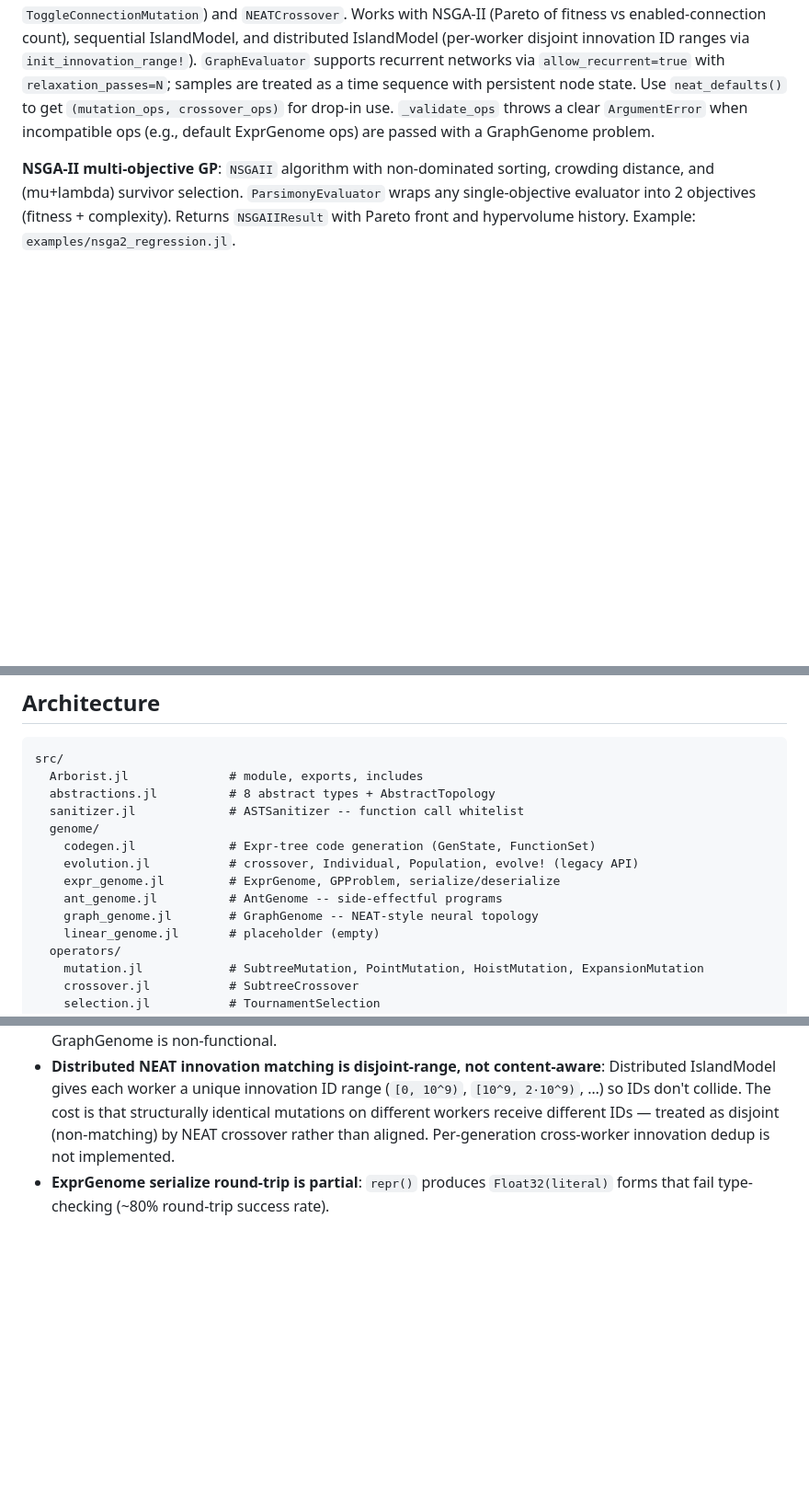
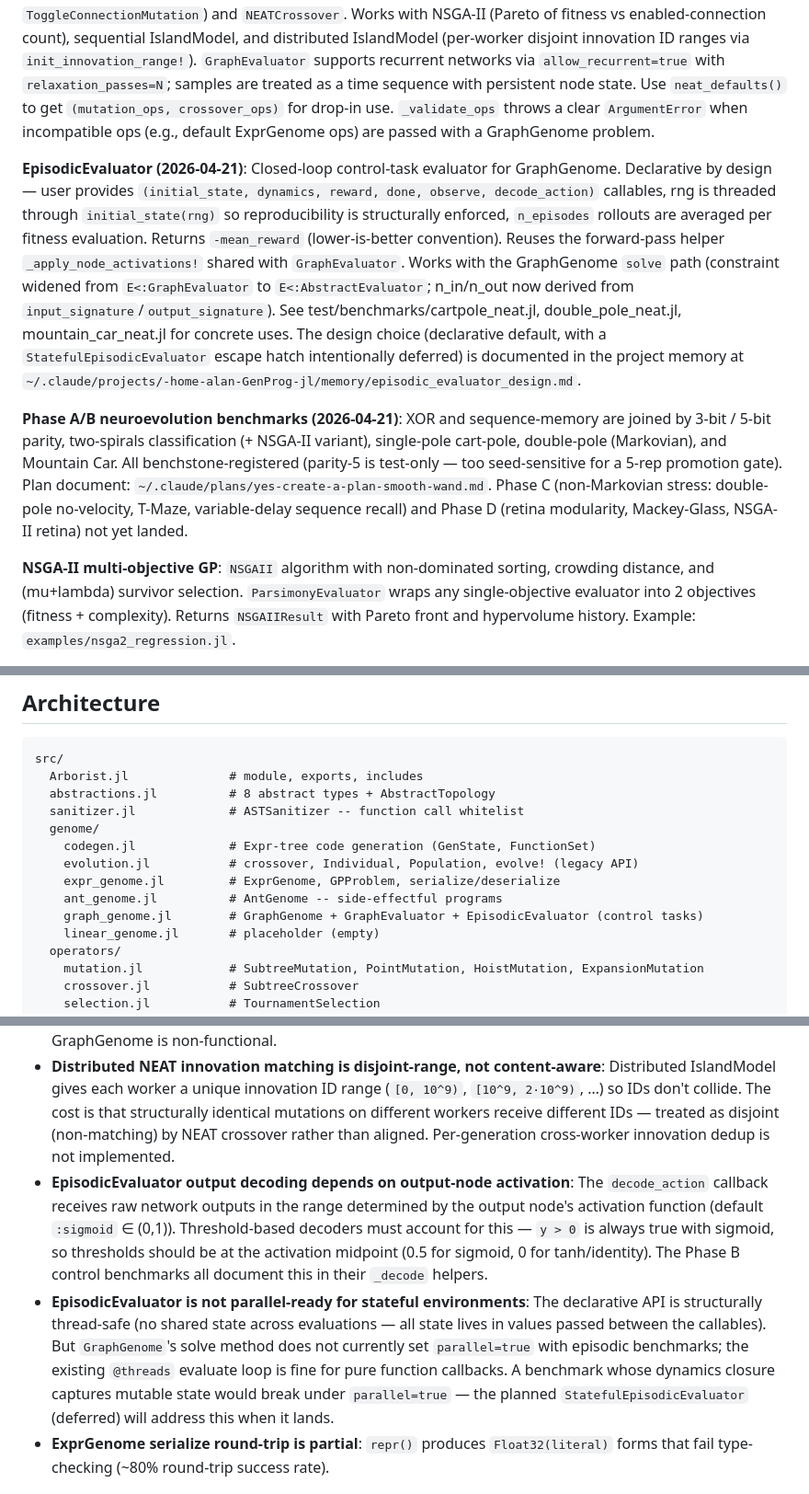
Before and after one commit to CodeReclaimers/Arborist.jl, a Markdown page: CLAUDE.md, 3 parts joined by grey strips. Shown at 92% size. Drawn GitHub-style; blank space fills up the shorter version.

Commit message:
Phase B.7: document EpisodicEvaluator and Phase A/B benchmarks in CLAUDE.md
Project Status additions:
  - EpisodicEvaluator paragraph explaining the declarative-by-design
    shape, rng threading, reuse of _apply_node_activations!, and solve
    dispatch widening (GraphEvaluator -> AbstractEvaluator).
  - Phase A/B benchmark summary (parity-3/5, two-spirals +/- NSGA-II,
    cart-pole, double-pole Markovian, Mountain Car). Cross-reference to
    the approved plan document.

Architecture diagram:
  - graph_genome.jl annotated as housing both evaluators.

Known Limitations additions:
  - Output-node activation determines decode threshold (sigmoid default
    needs midpoint 0.5; cart-pole bug captured).
  - EpisodicEvaluator thread-safety: declarative API is structurally
    safe; stateful-closure dynamics would break under parallel=true.

Co-Authored-By: Claude Opus 4.7 (1M context) <noreply@anthropic.com>

```diff
--- a/CLAUDE.md
+++ b/CLAUDE.md
@@ -21,6 +21,10 @@ All tests pass. Fast tier: 3378 tests, ~1m23s. Full benchmarks: 3509 tests, ~9m1
 **Core framework** (Phases 1-6): Complete. ExprGenome, TreeGenome, AntGenome, GraphGenome. LLM mutation operator. Island model (sequential, sync distributed, async distributed). Speciation (threshold, behavioral). AST sanitizer.
 
 **GraphGenome framework integration (2026-04-20)**: GraphGenome is a first-class genome across the framework. Operator dispatch via `NEATDefaultMutation` + five individual mutation operators (`WeightPerturbMutation`, `WeightReplaceMutation`, `AddConnectionMutation`, `AddNodeMutation`, `ToggleConnectionMutation`) and `NEATCrossover`. Works with NSGA-II (Pareto of fitness vs enabled-connection count), sequential IslandModel, and distributed IslandModel (per-worker disjoint innovation ID ranges via `init_innovation_range!`). `GraphEvaluator` supports recurrent networks via `allow_recurrent=true` with `relaxation_passes=N`; samples are treated as a time sequence with persistent node state. Use `neat_defaults()` to get `(mutation_ops, crossover_ops)` for drop-in use. `_validate_ops` throws a clear `ArgumentError` when incompatible ops (e.g., default ExprGenome ops) are passed with a GraphGenome problem.
+
+**EpisodicEvaluator (2026-04-21)**: Closed-loop control-task evaluator for GraphGenome. Declarative by design — user provides `(initial_state, dynamics, reward, done, observe, decode_action)` callables, rng is threaded through `initial_state(rng)` so reproducibility is structurally enforced, `n_episodes` rollouts are averaged per fitness evaluation. Returns `-mean_reward` (lower-is-better convention). Reuses the forward-pass helper `_apply_node_activations!` shared with `GraphEvaluator`. Works with the GraphGenome `solve` path (constraint widened from `E<:GraphEvaluator` to `E<:AbstractEvaluator`; n_in/n_out now derived from `input_signature`/`output_signature`). See test/benchmarks/cartpole_neat.jl, double_pole_neat.jl, mountain_car_neat.jl for concrete uses. The design choice (declarative default, with a `StatefulEpisodicEvaluator` escape hatch intentionally deferred) is documented in the project memory at `~/.claude/projects/-home-alan-GenProg-jl/memory/episodic_evaluator_design.md`.
+
+**Phase A/B neuroevolution benchmarks (2026-04-21)**: XOR and sequence-memory are joined by 3-bit / 5-bit parity, two-spirals classification (+ NSGA-II variant), single-pole cart-pole, double-pole (Markovian), and Mountain Car. All benchstone-registered (parity-5 is test-only — too seed-sensitive for a 5-rep promotion gate). Plan document: `~/.claude/plans/yes-create-a-plan-smooth-wand.md`. Phase C (non-Markovian stress: double-pole no-velocity, T-Maze, variable-delay sequence recall) and Phase D (retina modularity, Mackey-Glass, NSGA-II retina) not yet landed.
 
 **NSGA-II multi-objective GP**: `NSGAII` algorithm with non-dominated sorting, crowding distance, and (mu+lambda) survivor selection. `ParsimonyEvaluator` wraps any single-objective evaluator into 2 objectives (fitness + complexity). Returns `NSGAIIResult` with Pareto front and hypervolume history. Example: `examples/nsga2_regression.jl`.
 
@@ -56,7 +60,7 @@ src/
     evolution.jl           # crossover, Individual, Population, evolve! (legacy API)
     expr_genome.jl         # ExprGenome, GPProblem, serialize/deserialize
     ant_genome.jl          # AntGenome -- side-effectful programs
-    graph_genome.jl        # GraphGenome -- NEAT-style neural topology
+    graph_genome.jl        # GraphGenome + GraphEvaluator + EpisodicEvaluator (control tasks)
     linear_genome.jl       # placeholder (empty)
   operators/
     mutation.jl            # SubtreeMutation, PointMutation, HoistMutation, ExpansionMutation
@@ -93,6 +97,8 @@ src/
 - **AntGenome not thread-safe**: Uses a module-level `Ref` for simulator state. Runtime error if `parallel=true`. Bin packing and sorting examples demonstrate the thread-local state workaround.
 - **GraphGenome.deserialize not implemented**: Returns `nothing` with a warning. LLM mutation of GraphGenome is non-functional.
 - **Distributed NEAT innovation matching is disjoint-range, not content-aware**: Distributed IslandModel gives each worker a unique innovation ID range (`[0, 10^9)`, `[10^9, 2·10^9)`, …) so IDs don't collide. The cost is that structurally identical mutations on different workers receive different IDs — treated as disjoint (non-matching) by NEAT crossover rather than aligned. Per-generation cross-worker innovation dedup is not implemented.
+- **EpisodicEvaluator output decoding depends on output-node activation**: The `decode_action` callback receives raw network outputs in the range determined by the output node's activation function (default `:sigmoid` ∈ (0,1)). Threshold-based decoders must account for this — `y > 0` is always true with sigmoid, so thresholds should be at the activation midpoint (0.5 for sigmoid, 0 for tanh/identity). The Phase B control benchmarks all document this in their `_decode` helpers.
+- **EpisodicEvaluator is not parallel-ready for stateful environments**: The declarative API is structurally thread-safe (no shared state across evaluations — all state lives in values passed between the callables). But `GraphGenome`'s solve method does not currently set `parallel=true` with episodic benchmarks; the existing `@threads` evaluate loop is fine for pure function callbacks. A benchmark whose dynamics closure captures mutable state would break under `parallel=true` — the planned `StatefulEpisodicEvaluator` (deferred) will address this when it lands.
 - **ExprGenome serialize round-trip is partial**: `repr()` produces `Float32(literal)` forms that fail type-checking (~80% round-trip success rate).
 
 ## Running Tests
```
